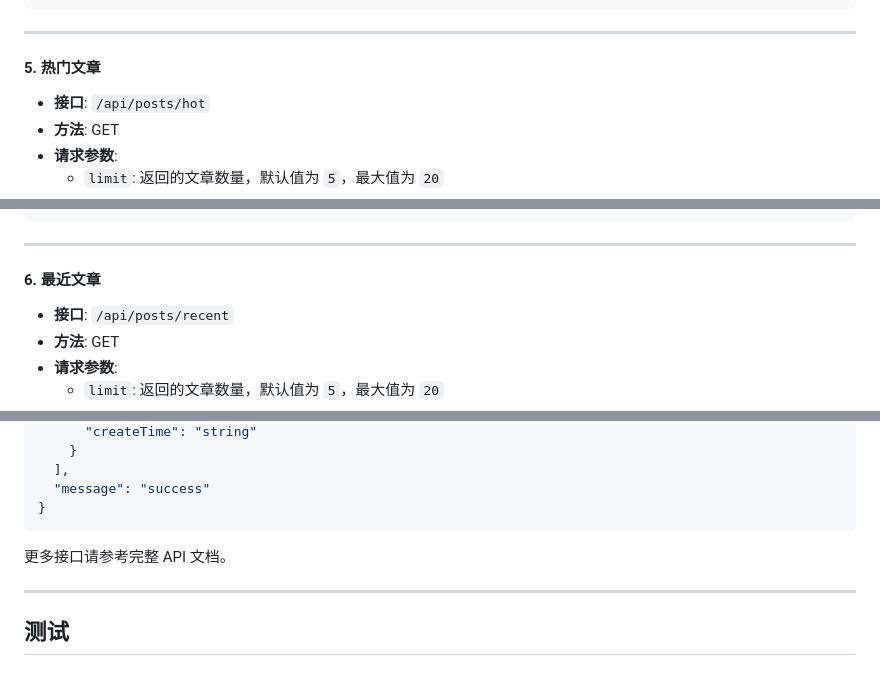
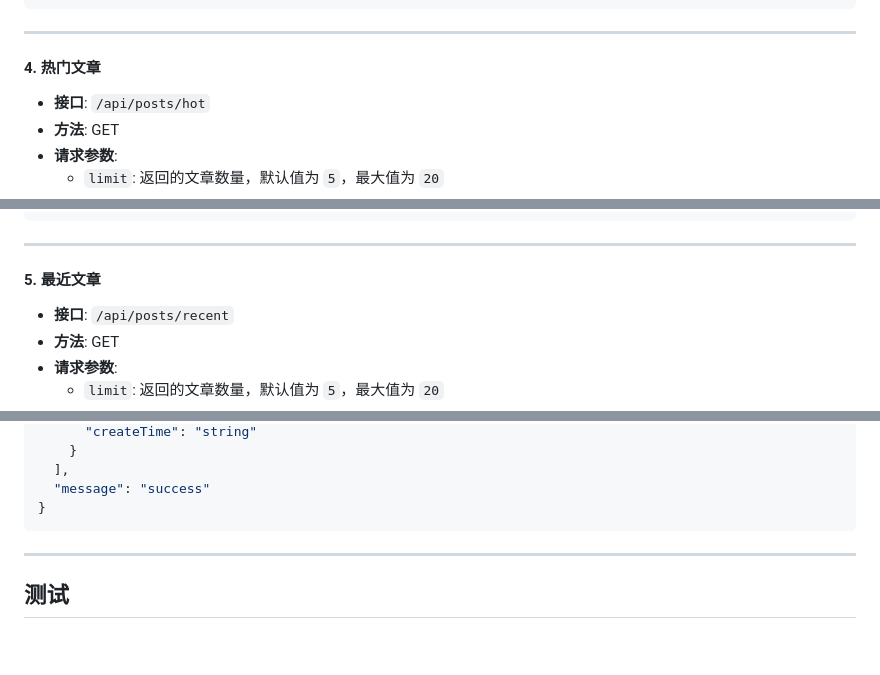
Before and after one commit to Kylinlixd/blog_li, a Markdown page: README.md, 3 parts joined by grey strips. Drawn GitHub-style; blank space fills up the shorter version.

````diff
--- a/README.md
+++ b/README.md
@@ -224,7 +195,7 @@ python manage.py runserver
 
 ---
 
-#### 5. 热门文章
+#### 4. 热门文章
 - **接口**: `/api/posts/hot`
 - **方法**: GET
 - **请求参数**:
@@ -246,7 +217,7 @@ python manage.py runserver
 
 ---
 
-#### 6. 最近文章
+#### 5. 最近文章
 - **接口**: `/api/posts/recent`
 - **方法**: GET
 - **请求参数**:
@@ -265,8 +236,6 @@ python manage.py runserver
   "message": "success"
 }
 ```
-
-更多接口请参考完整 API 文档。
 
 ---
 
````
Also changed, not shown: other parts of README.md (+3 -32 lines).
